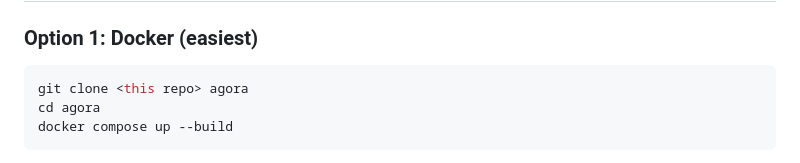
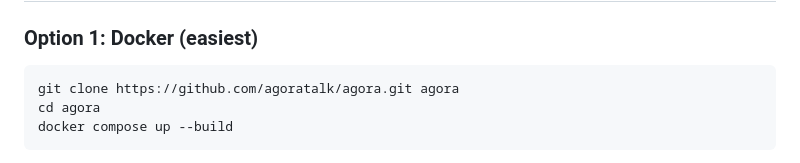
Before and after one commit to agoratalk/agora, a Markdown page: README.md, the part around the change. Drawn GitHub-style.

Commit message:
Update clone URL in README

````diff
--- a/README.md
+++ b/README.md
@@ -56,7 +56,7 @@ your public key. Don't lose your key — losing it means losing the identity.
 ### Option 1: Docker (easiest)
 
 ```bash
-git clone <this repo> agora
+git clone https://github.com/agoratalk/agora.git agora
 cd agora
 docker compose up --build
 ```
````
